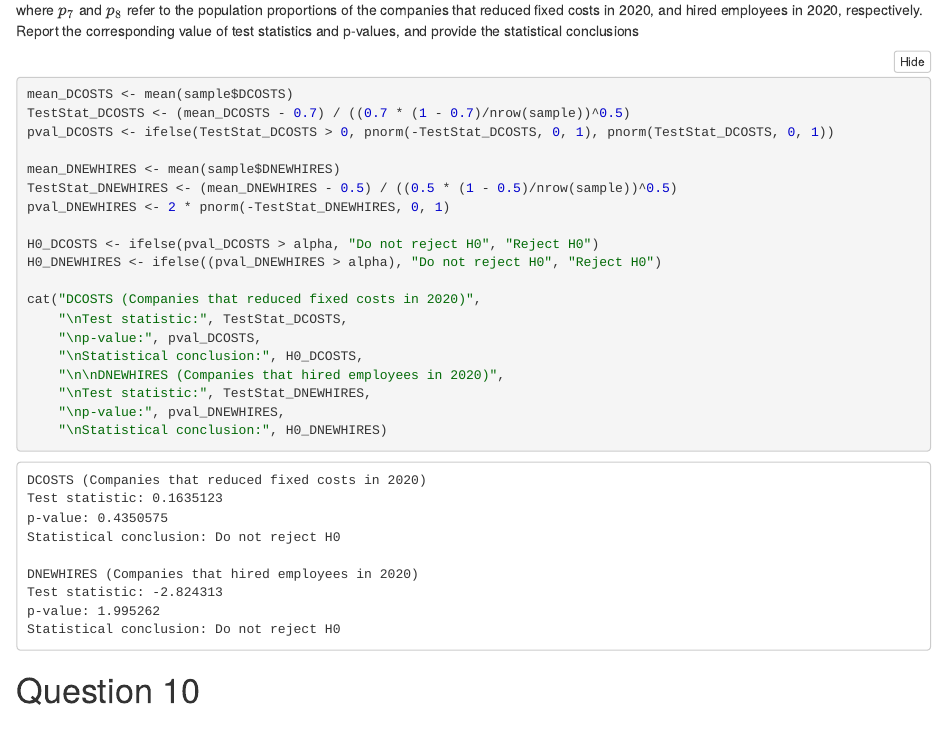
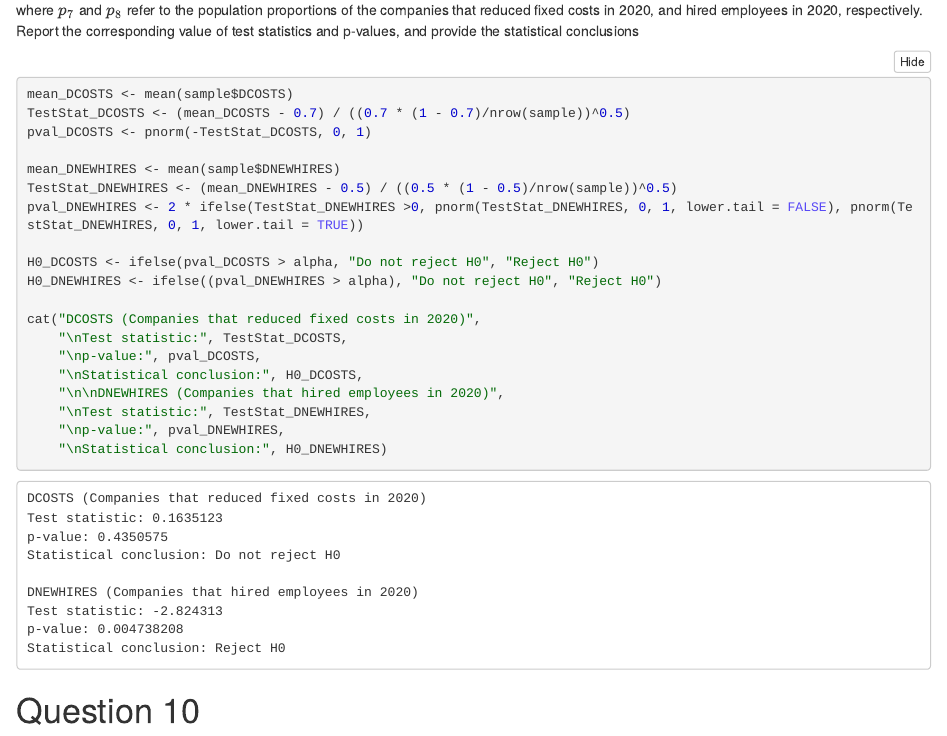
Before and after one commit to max1m1l1anG/Stat_TeamAssignment_R, an R Markdown document (STAT_ExcelAssignment_2.Rmd): the page in a window 1100 px wide, from 4880 px down. The pictures show the output file STAT_ExcelAssignment_2.nb.html that the author committed with the source, opened offline.

Commit message:
Small fix 9

````diff
--- a/STAT_ExcelAssignment_2.Rmd
+++ b/STAT_ExcelAssignment_2.Rmd
@@ -212,11 +212,11 @@ where $p_7$ and $p_8$ refer to the population proportions of the companies that
 ```{r}
 mean_DCOSTS <- mean(sample$DCOSTS)
 TestStat_DCOSTS <- (mean_DCOSTS - 0.7) / ((0.7 * (1 - 0.7)/nrow(sample))^0.5)
-pval_DCOSTS <- ifelse(TestStat_DCOSTS > 0, pnorm(-TestStat_DCOSTS, 0, 1), pnorm(TestStat_DCOSTS, 0, 1))
+pval_DCOSTS <- pnorm(-TestStat_DCOSTS, 0, 1)
 
 mean_DNEWHIRES <- mean(sample$DNEWHIRES)
 TestStat_DNEWHIRES <- (mean_DNEWHIRES - 0.5) / ((0.5 * (1 - 0.5)/nrow(sample))^0.5)
-pval_DNEWHIRES <- 2 * pnorm(-TestStat_DNEWHIRES, 0, 1)
+pval_DNEWHIRES <- 2 * ifelse(TestStat_DNEWHIRES >0, pnorm(TestStat_DNEWHIRES, 0, 1, lower.tail = FALSE), pnorm(TestStat_DNEWHIRES, 0, 1, lower.tail = TRUE))
 
 H0_DCOSTS <- ifelse(pval_DCOSTS > alpha, "Do not reject H0", "Reject H0")
 H0_DNEWHIRES <- ifelse((pval_DNEWHIRES > alpha), "Do not reject H0", "Reject H0")
````
Also changed, not shown: .RData, STAT_ExcelAssignment_2.nb.html, 1 other file.
